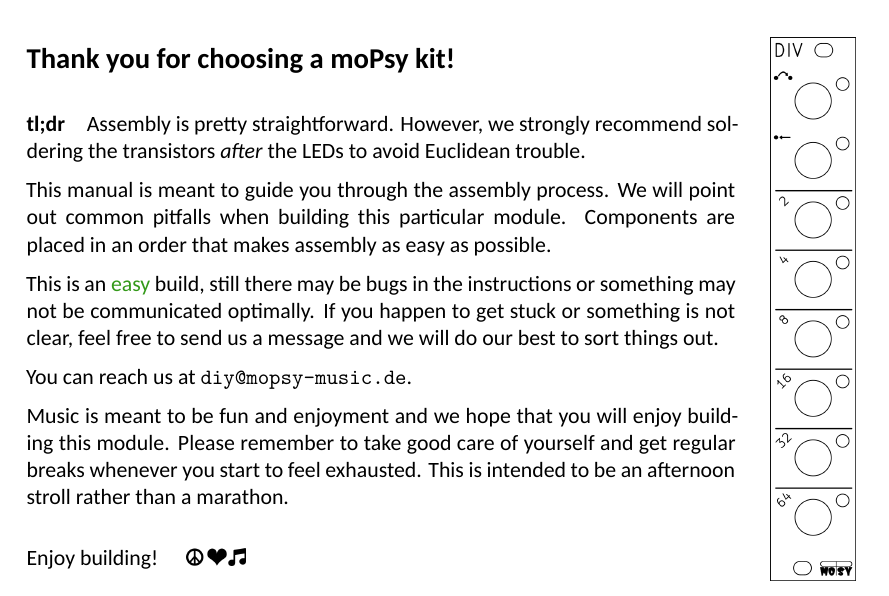
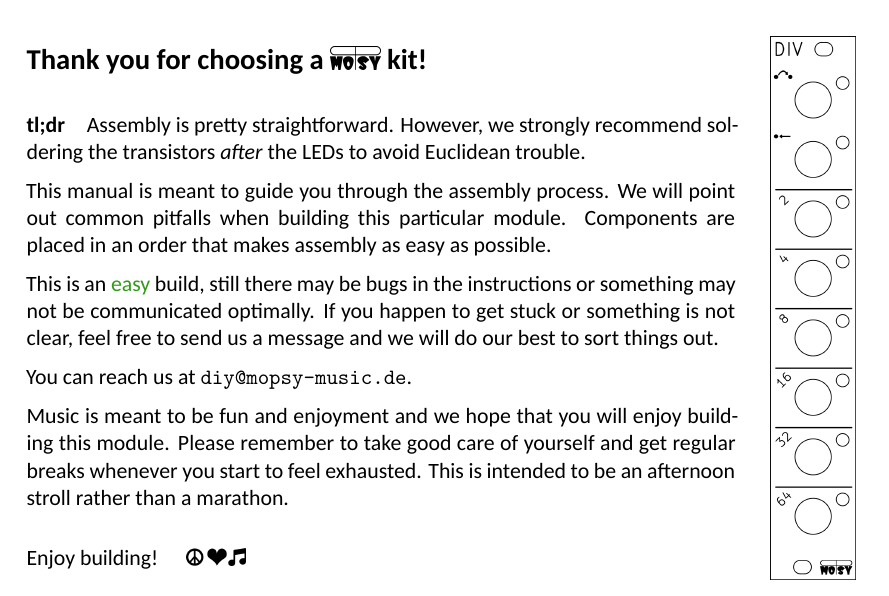
Before and after one commit to moPsy-project/div, a LaTeX document (Doc/Assembly/DIV_Assembly_Guide.tex): part of page 1 of 6, cut so that both start at the same text. Compiled offline with XeLaTeX.

Commit message:
:art: Replace "moPsy" by moPsy logo

```diff
--- a/Doc/Assembly/DIV_Assembly_Guide.tex
+++ b/Doc/Assembly/DIV_Assembly_Guide.tex
@@ -99,7 +99,7 @@
 
 \begin{minipage}{12.5cm}
 \setlength{\parskip}{\medskipamount}
-\section*{Thank you for choosing a moPsy kit!}
+\section*{Thank you for choosing a \includegraphics[height=0.8em]{moPsy_logo} kit!}
 
 \paragraph{tl;dr} Assembly is pretty straightforward. However, we strongly recommend soldering the transistors \emph{after} the LEDs to avoid Euclidean trouble.
 
```
